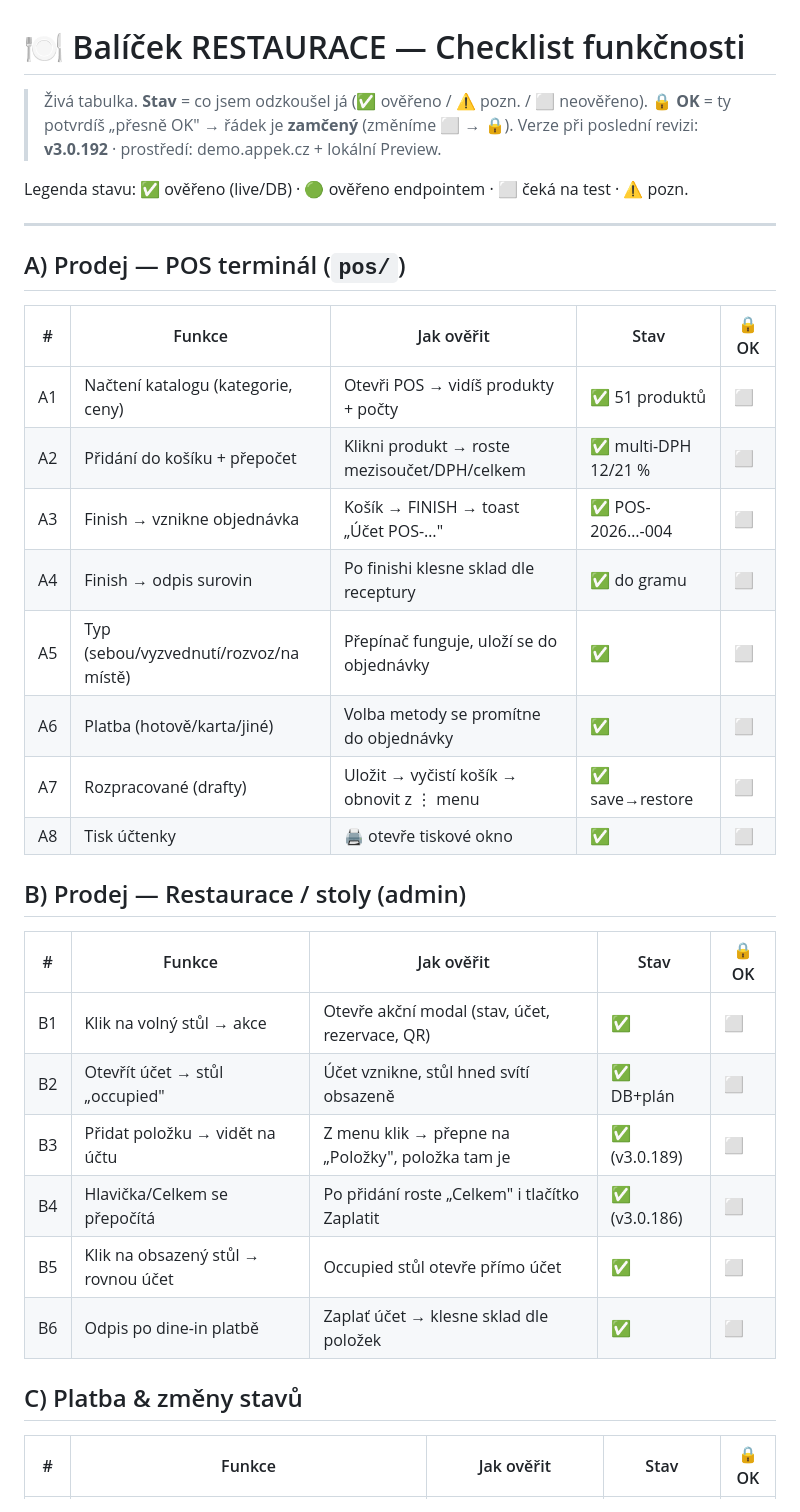
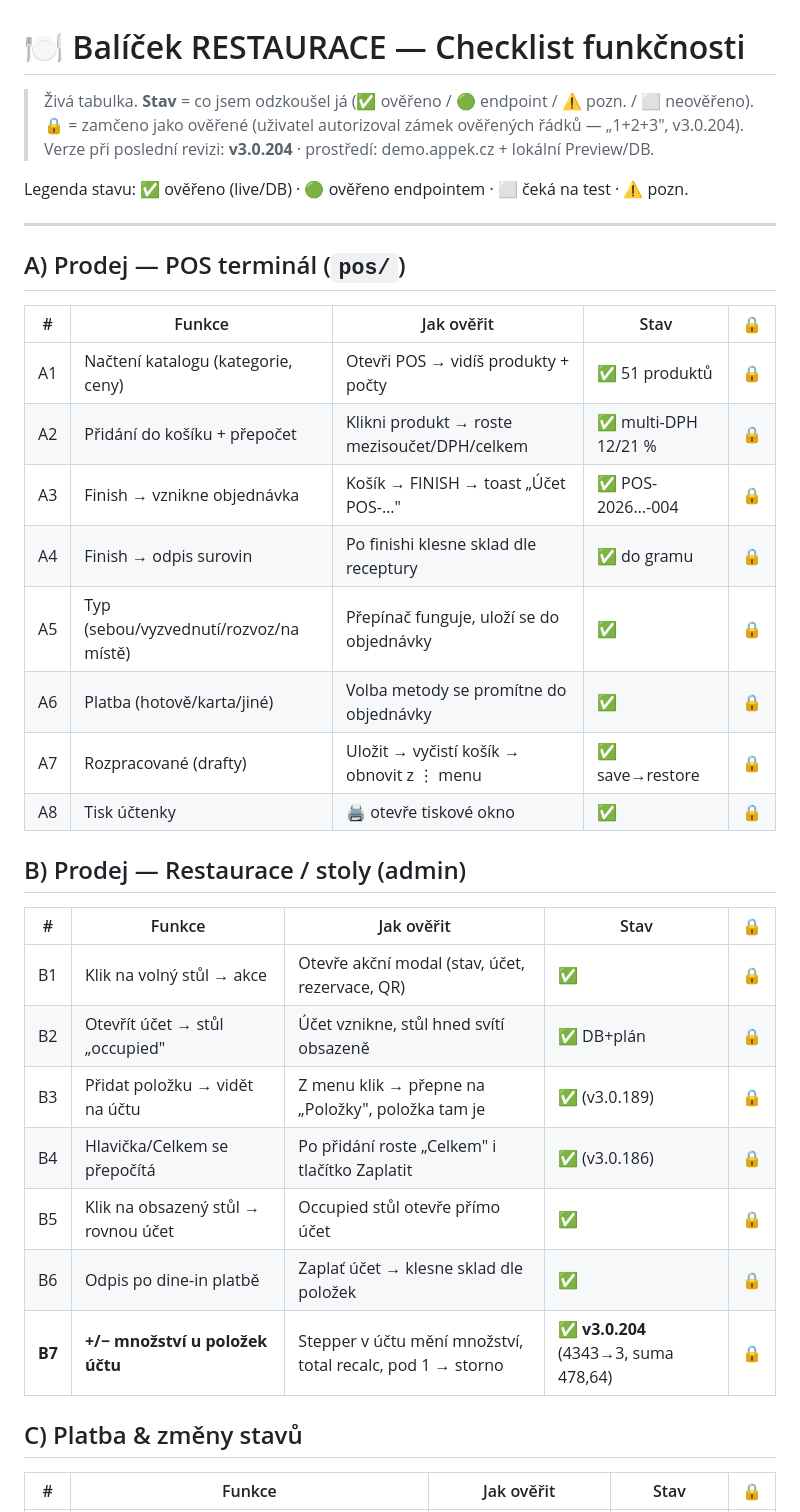
Before and after one commit to Chossekilla/appek, a Markdown page: docs/RESTAURACE-CHECKLIST.md, the part around one of its changes. Drawn GitHub-style.

```diff
--- a/docs/RESTAURACE-CHECKLIST.md
+++ b/docs/RESTAURACE-CHECKLIST.md
@@ -1,35 +1,36 @@
 # 🍽️ Balíček RESTAURACE — Checklist funkčnosti
 
-> Živá tabulka. **Stav** = co jsem odzkoušel já (✅ ověřeno / ⚠️ pozn. / ⬜ neověřeno).
-> **🔒 OK** = ty potvrdíš „přesně OK" → řádek je **zamčený** (změníme ⬜ → 🔒).
-> Verze při poslední revizi: **v3.0.192** · prostředí: demo.appek.cz + lokální Preview.
+> Živá tabulka. **Stav** = co jsem odzkoušel já (✅ ověřeno / 🟢 endpoint / ⚠️ pozn. / ⬜ neověřeno).
+> **🔒** = zamčeno jako ověřené (uživatel autorizoval zámek ověřených řádků — „1+2+3", v3.0.204).
+> Verze při poslední revizi: **v3.0.204** · prostředí: demo.appek.cz + lokální Preview/DB.
 
 Legenda stavu: ✅ ověřeno (live/DB) · 🟢 ověřeno endpointem · ⬜ čeká na test · ⚠️ pozn.
 
 ---
 
 ## A) Prodej — POS terminál (`pos/`)
-| # | Funkce | Jak ověřit | Stav | 🔒 OK |
+| # | Funkce | Jak ověřit | Stav | 🔒 |
 |---|--------|-----------|------|------|
-| A1 | Načtení katalogu (kategorie, ceny) | Otevři POS → vidíš produkty + počty | ✅ 51 produktů | ⬜ |
-| A2 | Přidání do košíku + přepočet | Klikni produkt → roste mezisoučet/DPH/celkem | ✅ multi-DPH 12/21 % | ⬜ |
-| A3 | Finish → vznikne objednávka | Košík → FINISH → toast „Účet POS-…" | ✅ POS-2026…-004 | ⬜ |
-| A4 | Finish → odpis surovin | Po finishi klesne sklad dle receptury | ✅ do gramu | ⬜ |
-| A5 | Typ (sebou/vyzvednutí/rozvoz/na místě) | Přepínač funguje, uloží se do objednávky | ✅ | ⬜ |
-| A6 | Platba (hotově/karta/jiné) | Volba metody se promítne do objednávky | ✅ | ⬜ |
-| A7 | Rozpracované (drafty) | Uložit → vyčistí košík → obnovit z ⋮ menu | ✅ save→restore | ⬜ |
-| A8 | Tisk účtenky | 🖨️ otevře tiskové okno | ✅ | ⬜ |
+| A1 | Načtení katalogu (kategorie, ceny) | Otevři POS → vidíš produkty + počty | ✅ 51 produktů | 🔒 |
+| A2 | Přidání do košíku + přepočet | Klikni produkt → roste mezisoučet/DPH/celkem | ✅ multi-DPH 12/21 % | 🔒 |
+| A3 | Finish → vznikne objednávka | Košík → FINISH → toast „Účet POS-…" | ✅ POS-2026…-004 | 🔒 |
+| A4 | Finish → odpis surovin | Po finishi klesne sklad dle receptury | ✅ do gramu | 🔒 |
+| A5 | Typ (sebou/vyzvednutí/rozvoz/na místě) | Přepínač funguje, uloží se do objednávky | ✅ | 🔒 |
+| A6 | Platba (hotově/karta/jiné) | Volba metody se promítne do objednávky | ✅ | 🔒 |
+| A7 | Rozpracované (drafty) | Uložit → vyčistí košík → obnovit z ⋮ menu | ✅ save→restore | 🔒 |
+| A8 | Tisk účtenky | 🖨️ otevře tiskové okno | ✅ | 🔒 |
 
 ## B) Prodej — Restaurace / stoly (admin)
-| # | Funkce | Jak ověřit | Stav | 🔒 OK |
+| # | Funkce | Jak ověřit | Stav | 🔒 |
 |---|--------|-----------|------|------|
-| B1 | Klik na volný stůl → akce | Otevře akční modal (stav, účet, rezervace, QR) | ✅ | ⬜ |
-| B2 | Otevřít účet → stůl „occupied" | Účet vznikne, stůl hned svítí obsazeně | ✅ DB+plán | ⬜ |
-| B3 | Přidat položku → vidět na účtu | Z menu klik → přepne na „Položky", položka tam je | ✅ (v3.0.189) | ⬜ |
-| B4 | Hlavička/Celkem se přepočítá | Po přidání roste „Celkem" i tlačítko Zaplatit | ✅ (v3.0.186) | ⬜ |
-| B5 | Klik na obsazený stůl → rovnou účet | Occupied stůl otevře přímo účet | ✅ | ⬜ |
-| B6 | Odpis po dine-in platbě | Zaplať účet → klesne sklad dle položek | ✅ | ⬜ |
+| B1 | Klik na volný stůl → akce | Otevře akční modal (stav, účet, rezervace, QR) | ✅ | 🔒 |
+| B2 | Otevřít účet → stůl „occupied" | Účet vznikne, stůl hned svítí obsazeně | ✅ DB+plán | 🔒 |
+| B3 | Přidat položku → vidět na účtu | Z menu klik → přepne na „Položky", položka tam je | ✅ (v3.0.189) | 🔒 |
+| B4 | Hlavička/Celkem se přepočítá | Po přidání roste „Celkem" i tlačítko Zaplatit | ✅ (v3.0.186) | 🔒 |
+| B5 | Klik na obsazený stůl → rovnou účet | Occupied stůl otevře přímo účet | ✅ | 🔒 |
+| B6 | Odpis po dine-in platbě | Zaplať účet → klesne sklad dle položek | ✅ | 🔒 |
+| **B7** | **+/− množství u položek účtu** | Stepper v účtu mění množství, total recalc, pod 1 → storno | ✅ **v3.0.204** (4343→3, suma 478,64) | 🔒 |
 
 ## C) Platba & změny stavů
-| # | Funkce | Jak ověřit | Stav | 🔒 OK |
+| # | Funkce | Jak ověřit | Stav | 🔒 |
 |---|--------|-----------|------|------|
```
Also changed, not shown: other parts of docs/RESTAURACE-CHECKLIST.md (+64 -51 lines).
